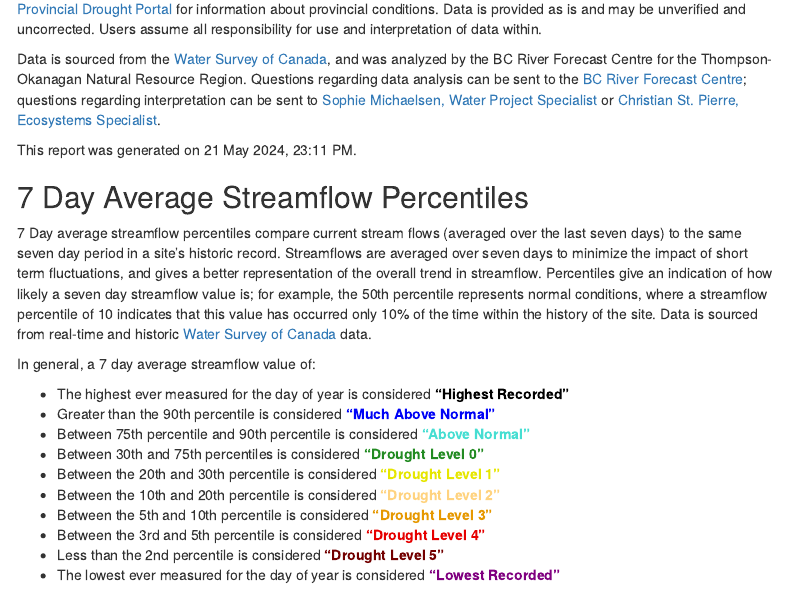
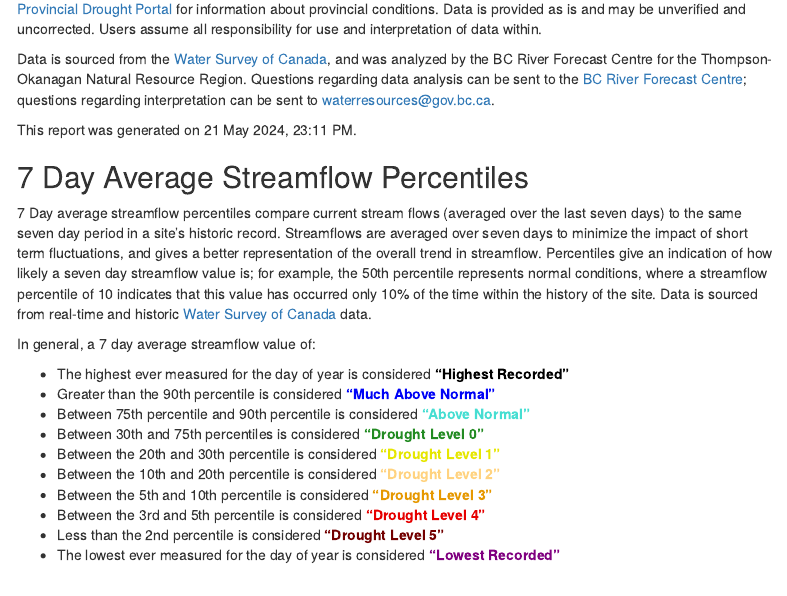
Before and after one commit to bcgov/bcdroughtstatistics, an R Markdown document (inst/TO_droughtstats_html.Rmd): the page in a window 1100 px wide, from 320 px down. Rendered offline with R 4.5, knitr and Pandoc, with nearby package versions; some code elsewhere in the file could not run offline; menus at the side of the page are left out.

Commit message:
TOR email change

````diff
--- a/inst/TO_droughtstats_html.Rmd
+++ b/inst/TO_droughtstats_html.Rmd
@@ -317,7 +317,7 @@ table_stats_new <- table_out %>%
 ```
 This report contains low streamflow information for the `r params$region`. Please see the [Provincial Drought Portal](https://governmentofbc.maps.arcgis.com/apps/MapSeries/index.html?appid=838d533d8062411c820eef50b08f7ebc) for information about provincial conditions. Data is provided as is and may be unverified and uncorrected. Users assume all responsibility for use and interpretation of data within.
 
-Data is sourced from the [Water Survey of Canada](https://www.canada.ca/en/environment-climate-change/services/water-overview/quantity/monitoring/survey.html), and was analyzed by the BC River Forecast Centre for the `r params$region`. Questions regarding data analysis can be sent to the [BC River Forecast Centre](mailto:Jon.Goetz@gov.bc.ca); questions regarding interpretation can be sent to [Sophie Michaelsen, Water Project Specialist](mailto:Sophie.Michaelsen@gov.bc.ca) or [Christian St. Pierre, Ecosystems Specialist](mailto:Christian.StPierre@gov.bc.ca).
+Data is sourced from the [Water Survey of Canada](https://www.canada.ca/en/environment-climate-change/services/water-overview/quantity/monitoring/survey.html), and was analyzed by the BC River Forecast Centre for the `r params$region`. Questions regarding data analysis can be sent to the [BC River Forecast Centre](mailto:Jon.Goetz@gov.bc.ca); questions regarding interpretation can be sent to [waterresources@gov.bc.ca](mailto:waterresources@gov.bc.ca).
 
 This report was generated on `r format(Sys.time(), '%d %B %Y, %H:%M %p')`.
 
````
